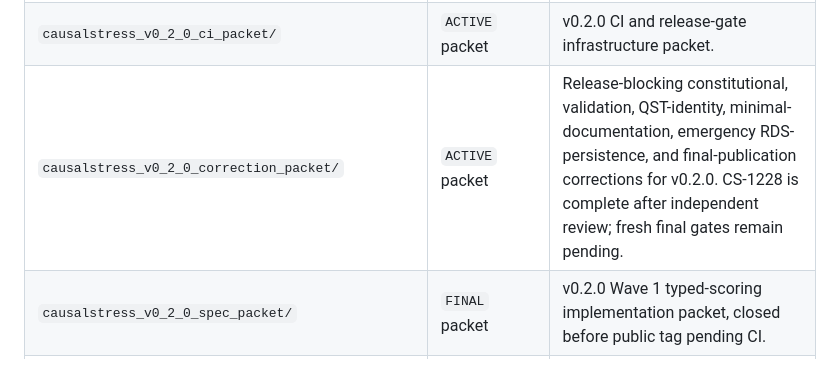
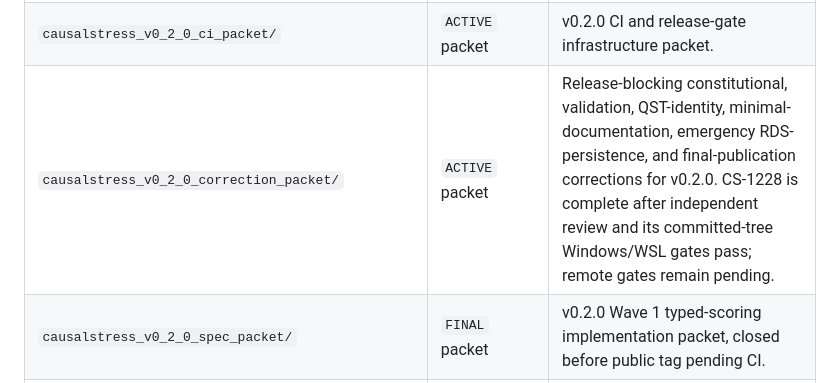
Before and after one commit to blechturm/CausalStress, a Markdown page: inst/design/README.md, the part around the change. Drawn GitHub-style.

Commit message:
Record CS-1228 committed-tree release gates
Capture the accepted Windows and WSL validation, package-check, substrate, lint, and coverage evidence for the RDS persistence commit while keeping remote branch, main, and tag CI open.

```diff
--- a/inst/design/README.md
+++ b/inst/design/README.md
@@ -74,7 +74,7 @@ active packet, the current authority wins.
 | `templates/` | Process | Canonical packet and closeout templates. |
 | `audit/` | Audit input | Findings must be routed before release. |
 | `causalstress_v0_2_0_ci_packet/` | `ACTIVE` packet | v0.2.0 CI and release-gate infrastructure packet. |
-| `causalstress_v0_2_0_correction_packet/` | `ACTIVE` packet | Release-blocking constitutional, validation, QST-identity, minimal-documentation, emergency RDS-persistence, and final-publication corrections for v0.2.0. CS-1228 is complete after independent review; fresh final gates remain pending. |
+| `causalstress_v0_2_0_correction_packet/` | `ACTIVE` packet | Release-blocking constitutional, validation, QST-identity, minimal-documentation, emergency RDS-persistence, and final-publication corrections for v0.2.0. CS-1228 is complete after independent review and its committed-tree Windows/WSL gates pass; remote gates remain pending. |
 | `causalstress_v0_2_0_spec_packet/` | `FINAL` packet | v0.2.0 Wave 1 typed-scoring implementation packet, closed before public tag pending CI. |
 | `causalstress_v0_1_10_spec_packet/` | `FINAL` packet | v0.1.10 governance and defect-repair packet, closed on 2026-06-14. |
 | `rfc/` | RFC records | Accepted syntheses become binding in stated scope. |
```
Also changed, not shown: 2 other files.
